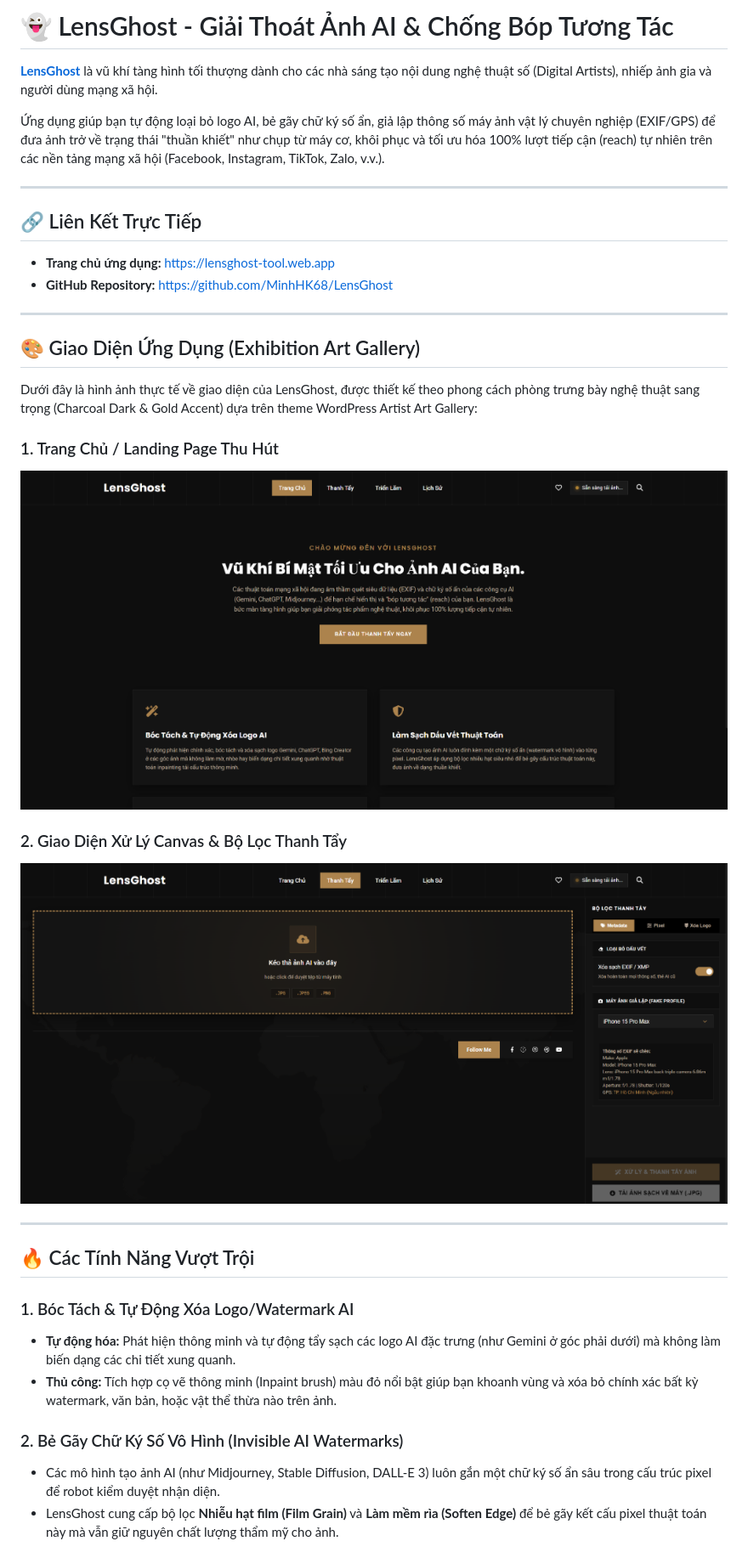
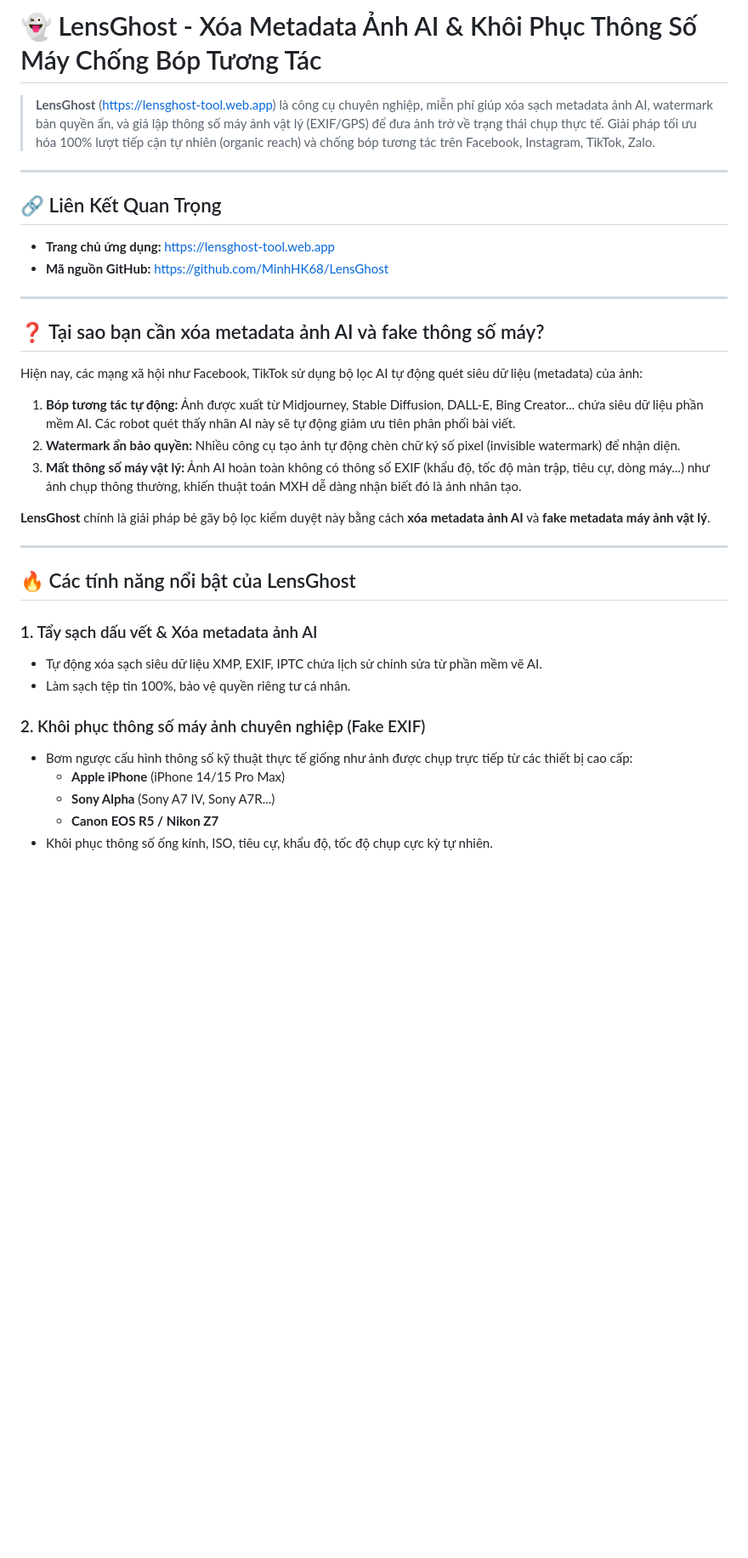
Before and after one commit to MinhHK68/LensGhost, a Markdown page: README.md, the part around one of its changes. Shown at 85% size. GitHub-like rendering; blank space fills up the shorter version.

```diff
--- a/README.md
+++ b/README.md
@@ -1,36 +1,36 @@
-# 👻 LensGhost - Giải Thoát Ảnh AI & Chống Bóp Tương Tác
+# 👻 LensGhost - Xóa Metadata Ảnh AI & Khôi Phục Thông Số Máy Chống Bóp Tương Tác
 
-[**LensGhost**](https://lensghost-tool.web.app) là vũ khí tàng hình tối thượng dành cho các nhà sáng tạo nội dung nghệ thuật số (Digital Artists), nhiếp ảnh gia và người dùng mạng xã hội.
-
-Ứng dụng giúp bạn tự động loại bỏ logo AI, bẻ gãy chữ ký số ẩn, giả lập thông số máy ảnh vật lý chuyên nghiệp (EXIF/GPS) để đưa ảnh trở về trạng thái "thuần khiết" như chụp từ máy cơ, khôi phục và tối ưu hóa 100% lượt tiếp cận (reach) tự nhiên trên các nền tảng mạng xã hội (Facebook, Instagram, TikTok, Zalo, v.v.).
+> **LensGhost** (https://lensghost-tool.web.app) là công cụ chuyên nghiệp, miễn phí giúp xóa sạch metadata ảnh AI, watermark bản quyền ẩn, và giả lập thông số máy ảnh vật lý (EXIF/GPS) để đưa ảnh trở về trạng thái chụp thực tế. Giải pháp tối ưu hóa 100% lượt tiếp cận tự nhiên (organic reach) và chống bóp tương tác trên Facebook, Instagram, TikTok, Zalo.
 
 ---
 
-## 🔗 Liên Kết Trực Tiếp
+## 🔗 Liên Kết Quan Trọng
 * **Trang chủ ứng dụng:** [https://lensghost-tool.web.app](https://lensghost-tool.web.app)
-* **GitHub Repository:** [https://github.com/MinhHK68/LensGhost](https://github.com/MinhHK68/LensGhost)
+* **Mã nguồn GitHub:** [https://github.com/MinhHK68/LensGhost](https://github.com/MinhHK68/LensGhost)
 
 ---
 
-## 🎨 Giao Diện Ứng Dụng (Exhibition Art Gallery)
+## ❓ Tại sao bạn cần xóa metadata ảnh AI và fake thông số máy?
 
-Dưới đây là hình ảnh thực tế về giao diện của LensGhost, được thiết kế theo phong cách phòng trưng bày nghệ thuật sang trọng (Charcoal Dark & Gold Accent) dựa trên theme WordPress Artist Art Gallery:
+Hiện nay, các mạng xã hội như Facebook, TikTok sử dụng bộ lọc AI tự động quét siêu dữ liệu (metadata) của ảnh:
+1. **Bóp tương tác tự động:** Ảnh được xuất từ Midjourney, Stable Diffusion, DALL-E, Bing Creator... chứa siêu dữ liệu phần mềm AI. Các robot quét thấy nhãn AI này sẽ tự động giảm ưu tiên phân phối bài viết.
+2. **Watermark ẩn bảo quyền:** Nhiều công cụ tạo ảnh tự động chèn chữ ký số pixel (invisible watermark) để nhận diện.
+3. **Mất thông số máy vật lý:** Ảnh AI hoàn toàn không có thông số EXIF (khẩu độ, tốc độ màn trập, tiêu cự, dòng máy...) như ảnh chụp thông thường, khiến thuật toán MXH dễ dàng nhận biết đó là ảnh nhân tạo.
 
-### 1. Trang Chủ / Landing Page Thu Hút
-![Trang Chủ LensGhost](screenshot1.png)
-
-### 2. Giao Diện Xử Lý Canvas & Bộ Lọc Thanh Tẩy
-![Giao Diện Triển Lãm](screenshot2.png)
+**LensGhost** chính là giải pháp bẻ gãy bộ lọc kiểm duyệt này bằng cách **xóa metadata ảnh AI** và **fake metadata máy ảnh vật lý**.
 
 ---
 
-## 🔥 Các Tính Năng Vượt Trội
+## 🔥 Các tính năng nổi bật của LensGhost
 
-### 1. Bóc Tách & Tự Động Xóa Logo/Watermark AI
-* **Tự động hóa:** Phát hiện thông minh và tự động tẩy sạch các logo AI đặc trưng (như Gemini ở góc phải dưới) mà không làm biến dạng các chi tiết xung quanh.
-* **Thủ công:** Tích hợp cọ vẽ thông minh (Inpaint brush) màu đỏ nổi bật giúp bạn khoanh vùng và xóa bỏ chính xác bất kỳ watermark, văn bản, hoặc vật thể thừa nào trên ảnh.
+### 1. Tẩy sạch dấu vết & Xóa metadata ảnh AI
+- Tự động xóa sạch siêu dữ liệu XMP, EXIF, IPTC chứa lịch sử chỉnh sửa từ phần mềm vẽ AI.
+- Làm sạch tệp tin 100%, bảo vệ quyền riêng tư cá nhân.
 
-### 2. Bẻ Gãy Chữ Ký Số Vô Hình (Invisible AI Watermarks)
-* Các mô hình tạo ảnh AI (như Midjourney, Stable Diffusion, DALL-E 3) luôn gắn một chữ ký số ẩn sâu trong cấu trúc pixel để robot kiểm duyệt nhận diện.
-* LensGhost cung cấp bộ lọc **Nhiễu hạt film (Film Grain)** và **Làm mềm rìa (Soften Edge)** để bẻ gãy kết cấu pixel thuật toán này mà vẫn giữ nguyên chất lượng thẩm mỹ cho ảnh.
+### 2. Khôi phục thông số máy ảnh chuyên nghiệp (Fake EXIF)
+- Bơm ngược cấu hình thông số kỹ thuật thực tế giống như ảnh được chụp trực tiếp từ các thiết bị cao cấp:
+  - **Apple iPhone** (iPhone 14/15 Pro Max)
+  - **Sony Alpha** (Sony A7 IV, Sony A7R...)
+  - **Canon EOS R5 / Nikon Z7**
+- Khôi phục thông số ống kính, ISO, tiêu cự, khẩu độ, tốc độ chụp cực kỳ tự nhiên.
 
```
Also changed, not shown: other parts of README.md (+30 -28 lines).
